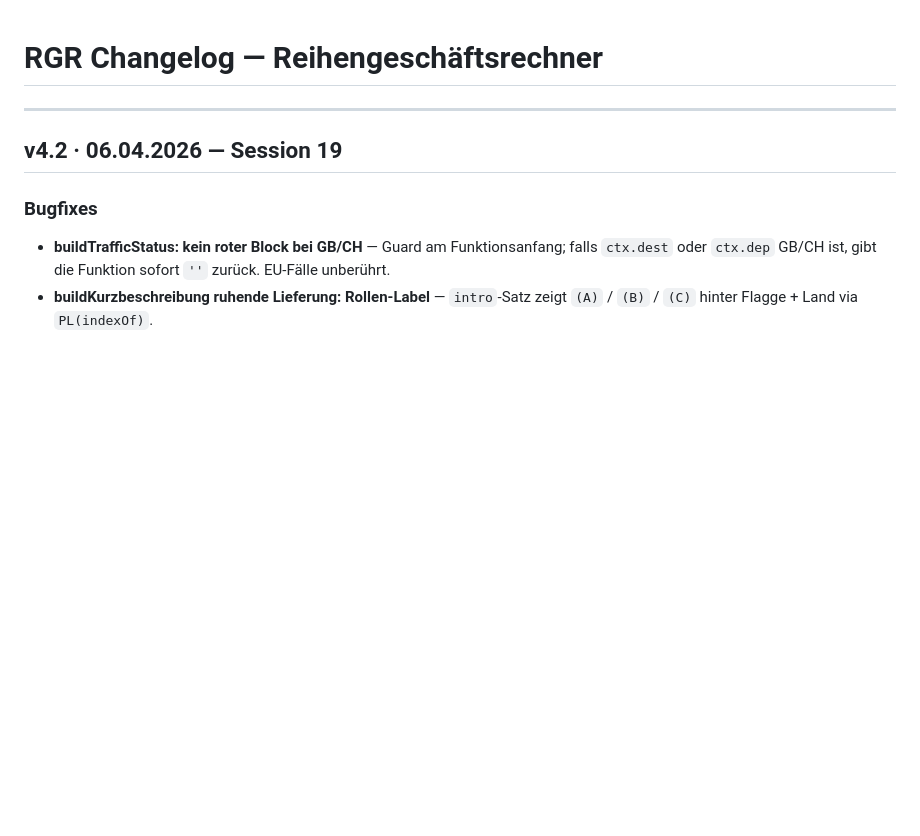
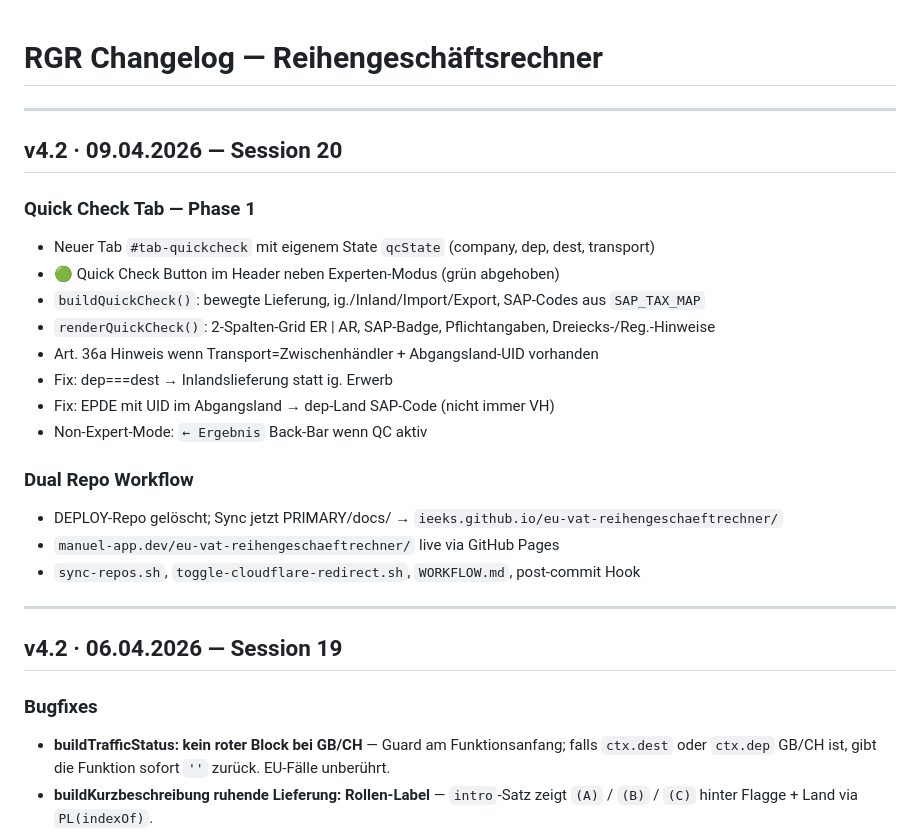
Before and after one commit to ieeks/eu-vat-reihengeschaeftrechner, a Markdown page: RGR_CHANGELOG.md, the part around the change. GitHub-like rendering; blank space fills up the shorter version.

Commit message:
docs: Session 20 — Quick Check Phase 1 + Dual Repo Workflow

```diff
--- a/RGR_CHANGELOG.md
+++ b/RGR_CHANGELOG.md
@@ -1,4 +1,23 @@
 # RGR Changelog — Reihengeschäftsrechner
+
+---
+
+## v4.2 · 09.04.2026 — Session 20
+
+### Quick Check Tab — Phase 1
+- Neuer Tab `#tab-quickcheck` mit eigenem State `qcState` (company, dep, dest, transport)
+- 🟢 Quick Check Button im Header neben Experten-Modus (grün abgehoben)
+- `buildQuickCheck()`: bewegte Lieferung, ig./Inland/Import/Export, SAP-Codes aus `SAP_TAX_MAP`
+- `renderQuickCheck()`: 2-Spalten-Grid ER | AR, SAP-Badge, Pflichtangaben, Dreiecks-/Reg.-Hinweise
+- Art. 36a Hinweis wenn Transport=Zwischenhändler + Abgangsland-UID vorhanden
+- Fix: dep===dest → Inlandslieferung statt ig. Erwerb
+- Fix: EPDE mit UID im Abgangsland → dep-Land SAP-Code (nicht immer VH)
+- Non-Expert-Mode: `← Ergebnis` Back-Bar wenn QC aktiv
+
+### Dual Repo Workflow
+- DEPLOY-Repo gelöscht; Sync jetzt PRIMARY/docs/ → `ieeks.github.io/eu-vat-reihengeschaeftrechner/`
+- `manuel-app.dev/eu-vat-reihengeschaeftrechner/` live via GitHub Pages
+- `sync-repos.sh`, `toggle-cloudflare-redirect.sh`, `WORKFLOW.md`, post-commit Hook
 
 ---
 
```
